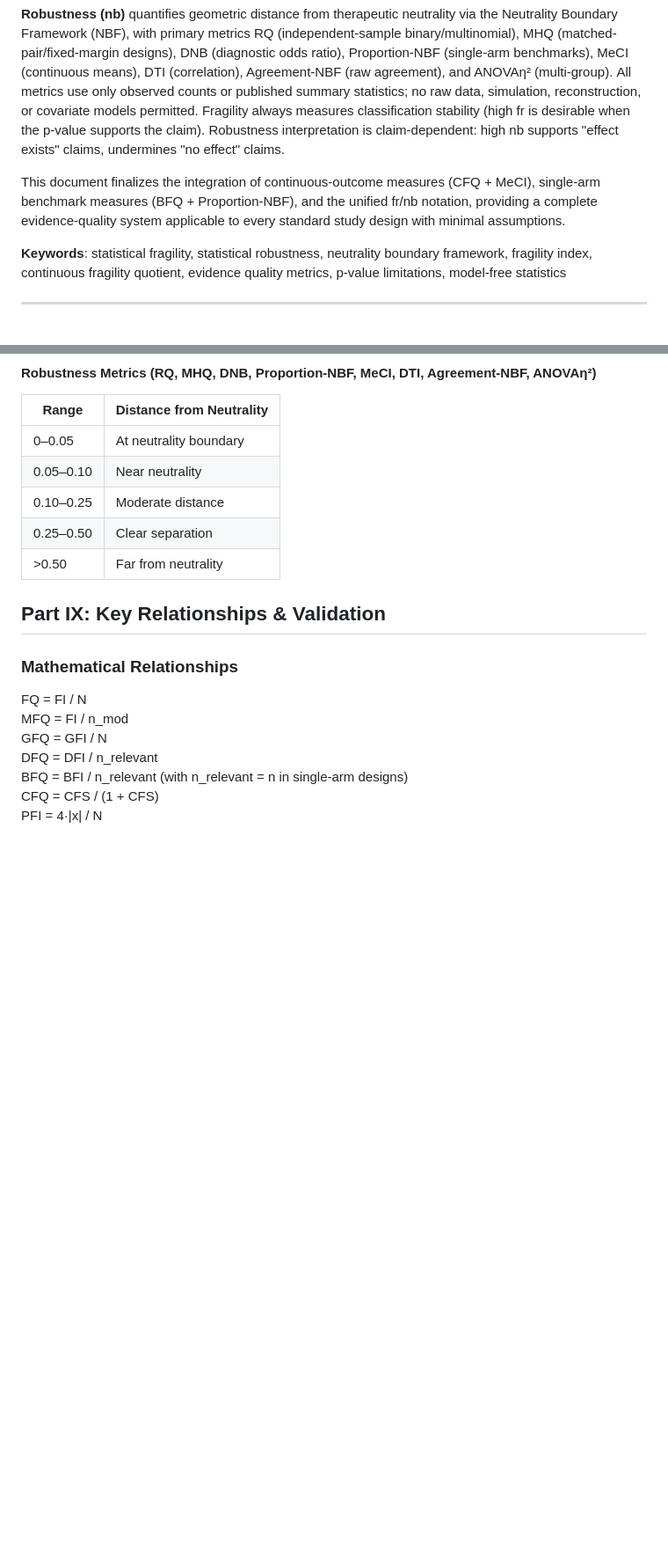
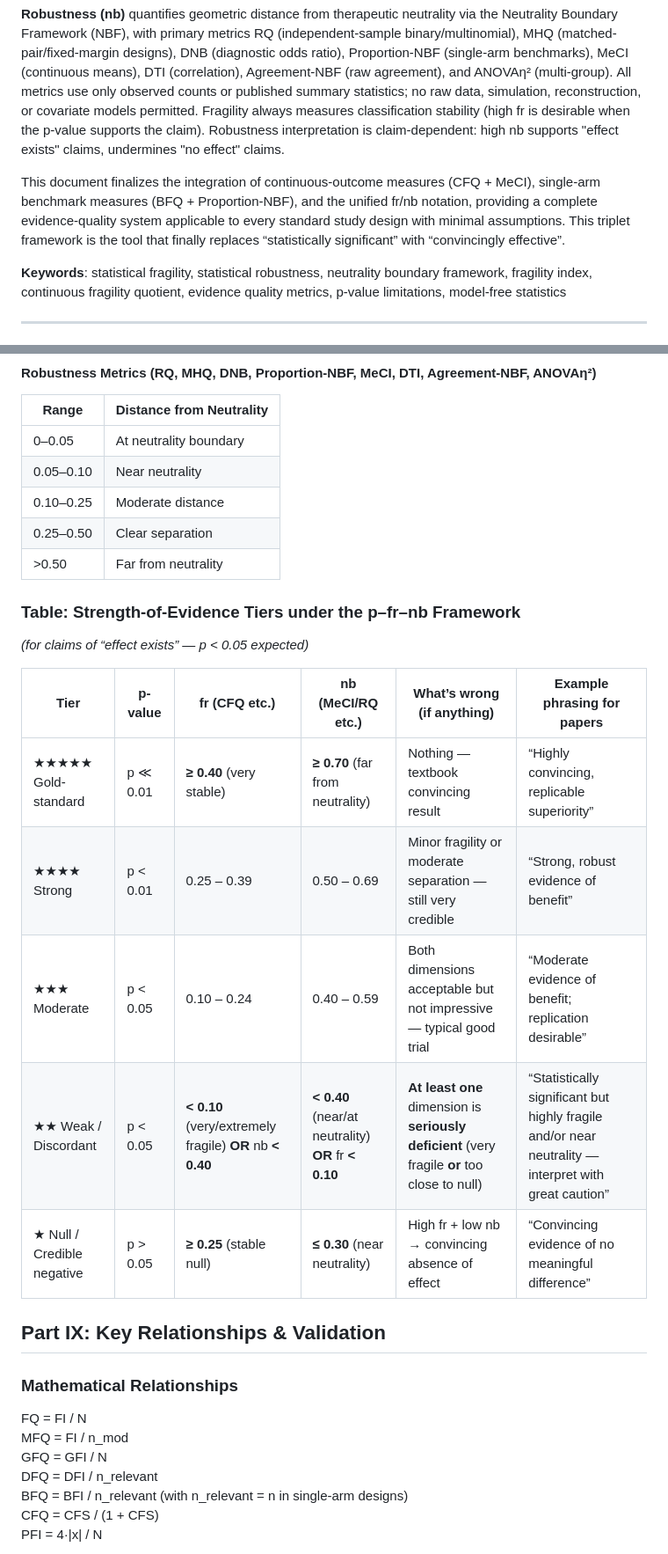
Before and after one commit to tomheston/fragility-metrics, a Markdown page: FRAGILITY_METRICS.md, 2 parts joined by grey strips. Shown at 88% size. Drawn GitHub-style; blank space fills up the shorter version.

```diff
--- a/FRAGILITY_METRICS.md
+++ b/FRAGILITY_METRICS.md
@@ -19,7 +19,7 @@ Statistical evidence quality assessment requires metrics beyond p-values. This r
 
 **Robustness (nb)** quantifies geometric distance from therapeutic neutrality via the Neutrality Boundary Framework (NBF), with primary metrics RQ (independent-sample binary/multinomial), MHQ (matched-pair/fixed-margin designs), DNB (diagnostic odds ratio), Proportion-NBF (single-arm benchmarks), MeCI (continuous means), DTI (correlation), Agreement-NBF (raw agreement), and ANOVAη² (multi-group). All metrics use only observed counts or published summary statistics; no raw data, simulation, reconstruction, or covariate models permitted. Fragility always measures classification stability (high fr is desirable when the p-value supports the claim). Robustness interpretation is claim-dependent: high nb supports "effect exists" claims, undermines "no effect" claims.
 
-This document finalizes the integration of continuous-outcome measures (CFQ + MeCI), single-arm benchmark measures (BFQ + Proportion-NBF), and the unified fr/nb notation, providing a complete evidence-quality system applicable to every standard study design with minimal assumptions.
+This document finalizes the integration of continuous-outcome measures (CFQ + MeCI), single-arm benchmark measures (BFQ + Proportion-NBF), and the unified fr/nb notation, providing a complete evidence-quality system applicable to every standard study design with minimal assumptions. This triplet framework is the tool that finally replaces “statistically significant” with “convincingly effective”.
 
 **Keywords**: statistical fragility, statistical robustness, neutrality boundary framework, fragility index, continuous fragility quotient, evidence quality metrics, p-value limitations, model-free statistics
 
@@ -561,6 +561,19 @@ Thresholds are recommendations and still require empirical validation and should
 | 0.25–0.50 | Clear separation         |
 | >0.50     | Far from neutrality      |
 
+
+### Table: Strength-of-Evidence Tiers under the p–fr–nb Framework
+*(for claims of “effect exists” — p < 0.05 expected)*
+
+| Tier                  | p-value   | fr (CFQ etc.)             | nb (MeCI/RQ etc.)         | What’s wrong (if anything)                                          | Example phrasing for papers                                           |
+|-----------------------|-----------|---------------------------|---------------------------|---------------------------------------------------------------------|------------------------------------------------------------------------|
+| ★★★★★ Gold-standard   | p ≪ 0.01  | **≥ 0.40** (very stable)  | **≥ 0.70** (far from neutrality) | Nothing — textbook convincing result                                 | “Highly convincing, replicable superiority”                           |
+| ★★★★ Strong           | p < 0.01  | 0.25 – 0.39               | 0.50 – 0.69               | Minor fragility or moderate separation — still very credible        | “Strong, robust evidence of benefit”                                  |
+| ★★★ Moderate          | p < 0.05  | 0.10 – 0.24               | 0.40 – 0.59               | Both dimensions acceptable but not impressive — typical good trial | “Moderate evidence of benefit; replication desirable”                 |
+| ★★ Weak / Discordant  | p < 0.05  | **< 0.10** (very/extremely fragile) **OR** nb **< 0.40** | **< 0.40** (near/at neutrality) **OR** fr **< 0.10** | **At least one** dimension is **seriously deficient** (very fragile **or** too close to null) | “Statistically significant but highly fragile and/or near neutrality — interpret with great caution” |
+| ★ Null / Credible negative | p > 0.05 | **≥ 0.25** (stable null) | **≤ 0.30** (near neutrality) | High fr + low nb → convincing absence of effect                     | “Convincing evidence of no meaningful difference”                    |
+
+
 ## Part IX: Key Relationships & Validation
 
 ### Mathematical Relationships
```
Also changed, not shown: other parts of FRAGILITY_METRICS.md (+1 -1 lines).
